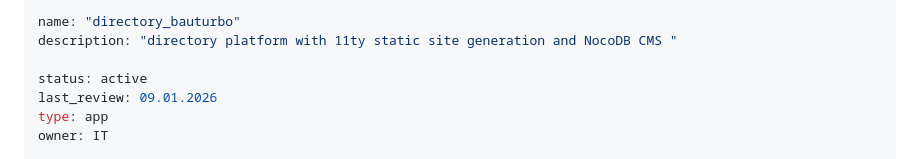
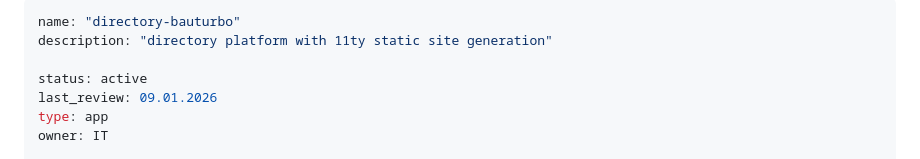
Before and after one commit to projecttogether/pt-app-directory-bauturbo, a Markdown page: README.md, the part around the change. GitHub-like rendering.

```diff
--- a/README.md
+++ b/README.md
@@ -1,6 +1,6 @@
 ---
-name: "directory_bauturbo"
-description: "directory platform with 11ty static site generation and NocoDB CMS "
+name: "directory-bauturbo"
+description: "directory platform with 11ty static site generation"
 
 status: active
 last_review: 09.01.2026
```
Also changed, not shown: strapi-migration.md (added, +266 -0 lines).
